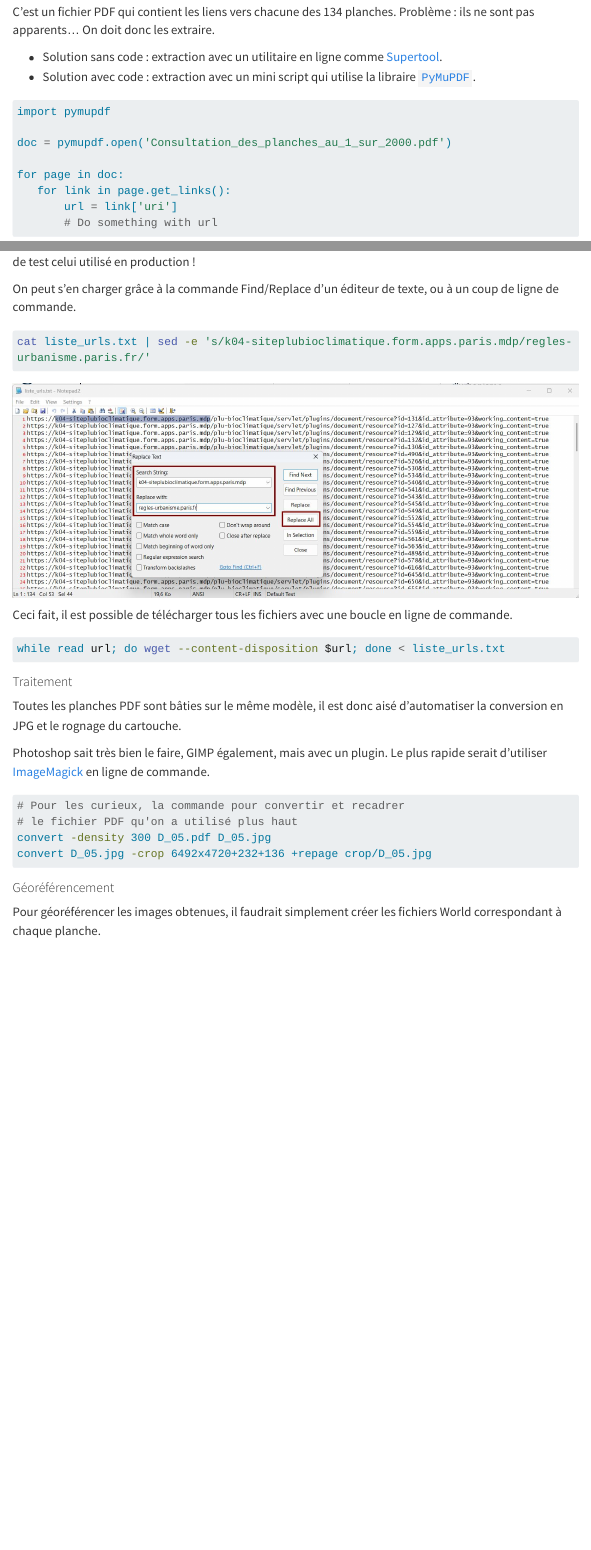
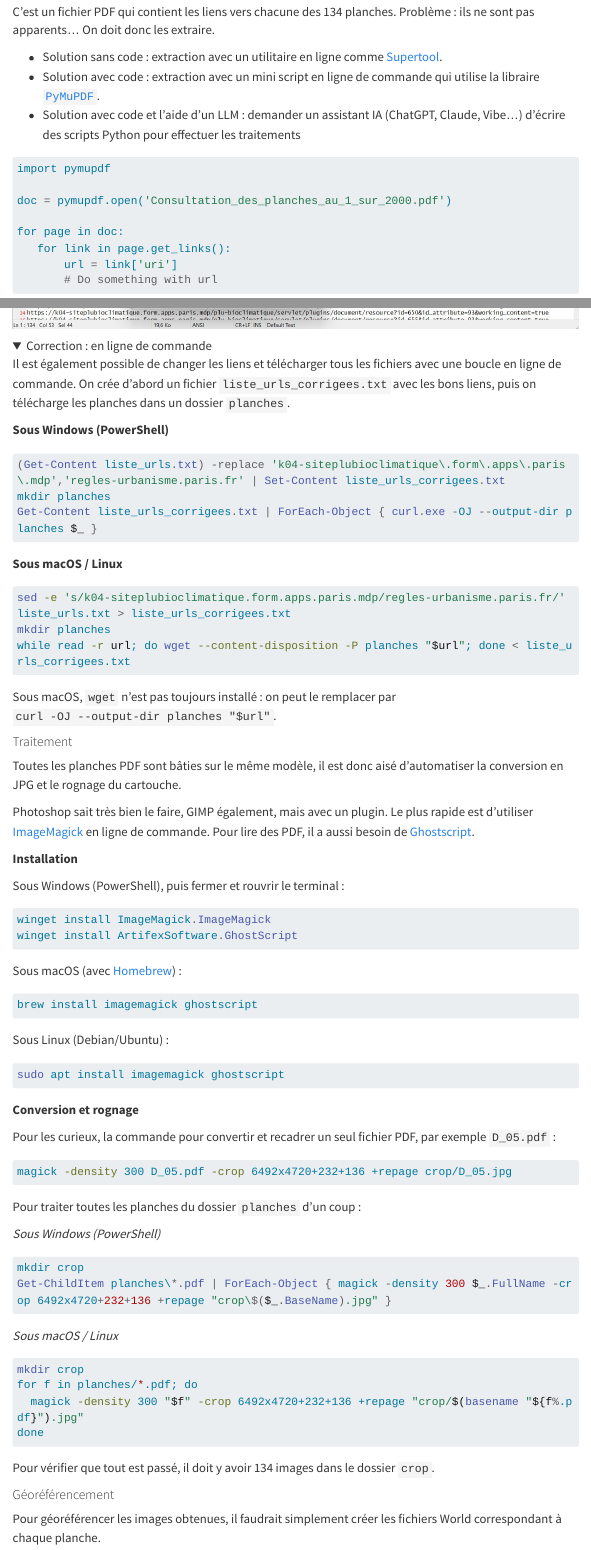
Before and after one commit to ghmercier/ntica-data, a Quarto document (chapters/plu-bioclimatique.qmd): the page in a window 1100 px wide, from 7110 px down, and a second part further down, joined at a grey line. Rendered offline with R 4.5, knitr and Pandoc in place of Quarto, with nearby package versions; folded parts are opened; menus at the side of the page are left out; long lines of code are wrapped.

Commit message:
Passage des commandes de téléchargement des planches en section repliable
Co-Authored-By: Claude Opus 5.5 <noreply@anthropic.com>

````diff
--- a/chapters/plu-bioclimatique.qmd
+++ b/chapters/plu-bioclimatique.qmd
@@ -201,8 +201,12 @@
 
 - Solution sans code : extraction avec un utilitaire en ligne comme
   [Supertool](https://supertool.org/fr/extract-urls-and-links-from-pdfs/).
-- Solution avec code : extraction avec un mini script qui utilise la
+- Solution avec code : extraction avec un mini script en ligne de commande qui utilise la
   libraire [`PyMuPDF`](https://github.com/pymupdf/pymupdf).
+- Solution avec code et l'aide d'un LLM : demander un assistant IA (ChatGPT, Claude, Vibe...)
+d'écrire des scripts Python pour effectuer les traitements
+
+
 
 ```{python}
 import pymupdf
@@ -223,23 +227,38 @@
 métadonnées du PDF) a oublié de substituer au nom du serveur de test
 celui utilisé en production !
 
-On peut s'en charger grâce à la commande Find/Replace d'un éditeur de texte,
-ou à un coup de ligne de commande.
-
-```{sh}
-cat liste_urls.txt | sed -e 's/k04-siteplubioclimatique.form.apps.paris.mdp/regles-urbanisme.paris.fr/'
-
-```
+On peut s'en charger grâce à la commande Find/Replace d'un éditeur de texte
 
 ![](/resources/plu-bio/liste_urls_replace_all.jpeg)
 
-Ceci fait, il est possible de télécharger tous les fichiers avec une boucle
-en ligne de commande.
+<details>
 
-```{sh}
-while read url; do wget --content-disposition $url; done < liste_urls.txt
+<summary>Correction : en ligne de commande</summary>
 
+Il est également possible de changer les liens et télécharger tous les fichiers avec une boucle
+en ligne de commande. On crée d'abord un fichier `liste_urls_corrigees.txt`
+avec les bons liens, puis on télécharge les planches dans un dossier `planches`.
+
+**Sous Windows (PowerShell)**
+
+```powershell
+(Get-Content liste_urls.txt) -replace 'k04-siteplubioclimatique\.form\.apps\.paris\.mdp','regles-urbanisme.paris.fr' | Set-Content liste_urls_corrigees.txt
+mkdir planches
+Get-Content liste_urls_corrigees.txt | ForEach-Object { curl.exe -OJ --output-dir planches $_ }
 ```
+
+**Sous macOS / Linux**
+
+```bash
+sed -e 's/k04-siteplubioclimatique.form.apps.paris.mdp/regles-urbanisme.paris.fr/' liste_urls.txt > liste_urls_corrigees.txt
+mkdir planches
+while read -r url; do wget --content-disposition -P planches "$url"; done < liste_urls_corrigees.txt
+```
+
+Sous macOS, `wget` n'est pas toujours installé : on peut le remplacer par
+`curl -OJ --output-dir planches "$url"`.
+
+</details>
 
 
 #### Traitement
@@ -248,17 +267,61 @@
 d'automatiser la conversion en JPG et le rognage du cartouche.
 
 Photoshop sait très bien le faire, GIMP également, mais avec un plugin. Le
-plus rapide serait d'utiliser
+plus rapide est d'utiliser
 [ImageMagick](https://imagemagick.org/)
-en ligne de commande.
+en ligne de commande. Pour lire des PDF, il a aussi besoin de
+[Ghostscript](https://ghostscript.com/).
 
-```{sh}
-# Pour les curieux, la commande pour convertir et recadrer
-# le fichier PDF qu'on a utilisé plus haut
-convert -density 300 D_05.pdf D_05.jpg
-convert D_05.jpg -crop 6492x4720+232+136 +repage crop/D_05.jpg
+**Installation**
 
+Sous Windows (PowerShell), puis fermer et rouvrir le terminal :
+
+```powershell
+winget install ImageMagick.ImageMagick
+winget install ArtifexSoftware.GhostScript
 ```
+
+Sous macOS (avec [Homebrew](https://brew.sh/)) :
+
+```bash
+brew install imagemagick ghostscript
+```
+
+Sous Linux (Debian/Ubuntu) :
+
+```bash
+sudo apt install imagemagick ghostscript
+```
+
+**Conversion et rognage**
+
+Pour les curieux, la commande pour convertir et recadrer un seul fichier
+PDF, par exemple `D_05.pdf` :
+
+```bash
+magick -density 300 D_05.pdf -crop 6492x4720+232+136 +repage crop/D_05.jpg
+```
+
+Pour traiter toutes les planches du dossier `planches` d'un coup :
+
+*Sous Windows (PowerShell)*
+
+```powershell
+mkdir crop
+Get-ChildItem planches\*.pdf | ForEach-Object { magick -density 300 $_.FullName -crop 6492x4720+232+136 +repage "crop\$($_.BaseName).jpg" }
+```
+
+*Sous macOS / Linux*
+
+```bash
+mkdir crop
+for f in planches/*.pdf; do
+  magick -density 300 "$f" -crop 6492x4720+232+136 +repage "crop/$(basename "${f%.pdf}").jpg"
+done
+```
+
+Pour vérifier que tout est passé, il doit y avoir 134 images dans le
+dossier `crop`.
 
 
 #### Géoréférencement
````
Also changed, not shown: chapters/plu-bioclimatique.qmd (2 more changed lines).
